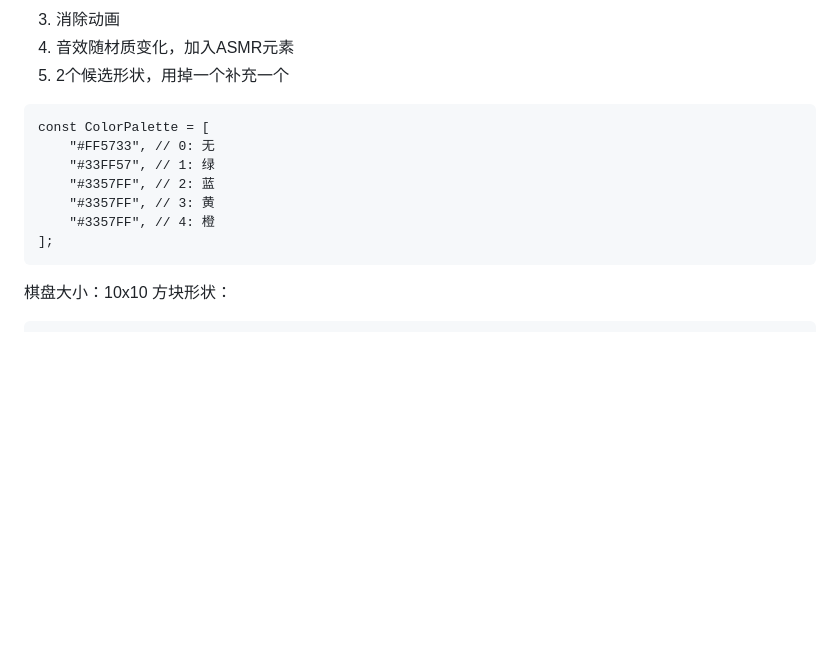
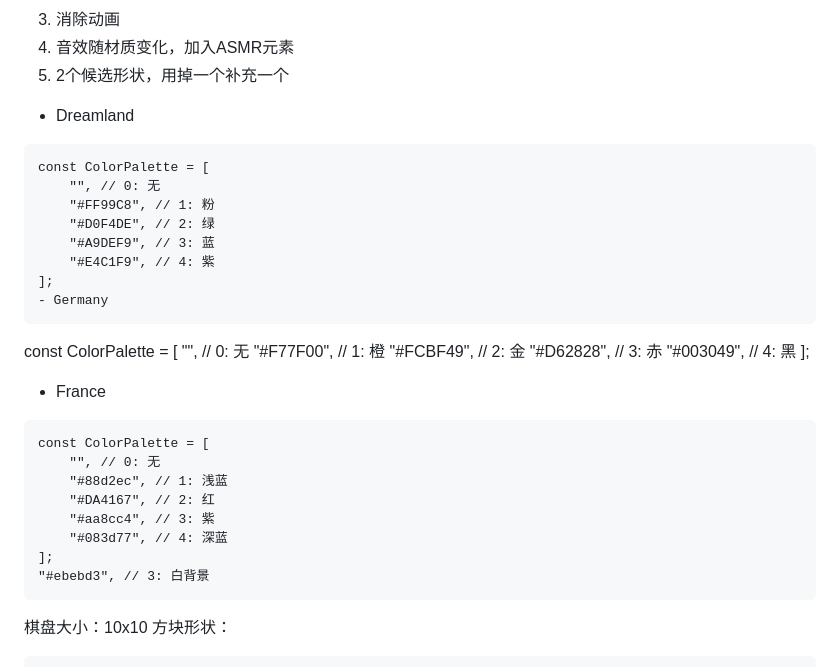
Before and after one commit to reRobut/1010, a Markdown page: readme.md, the part around the change. GitHub-like rendering; blank space fills up the shorter version.

````diff
--- a/readme.md
+++ b/readme.md
@@ -5,14 +5,36 @@
 3. 消除动画
 4. 音效随材质变化，加入ASMR元素
 5. 2个候选形状，用掉一个补充一个
+
+- Dreamland
 ```
 const ColorPalette = [
-    "#FF5733", // 0: 无
-    "#33FF57", // 1: 绿
-    "#3357FF", // 2: 蓝
-    "#3357FF", // 3: 黄
-    "#3357FF", // 4: 橙
+    "", // 0: 无
+    "#FF99C8", // 1: 粉
+    "#D0F4DE", // 2: 绿
+    "#A9DEF9", // 3: 蓝
+    "#E4C1F9", // 4: 紫
 ];
+- Germany
+```
+const ColorPalette = [
+    "", // 0: 无
+    "#F77F00", // 1: 橙
+    "#FCBF49", // 2: 金
+    "#D62828", // 3: 赤
+    "#003049", // 4: 黑
+];
+
+- France
+```
+const ColorPalette = [
+    "", // 0: 无
+    "#88d2ec", // 1: 浅蓝
+    "#DA4167", // 2: 红
+    "#aa8cc4", // 3: 紫
+    "#083d77", // 4: 深蓝
+];
+"#ebebd3", // 3: 白背景
 ```
 棋盘大小：10x10
 方块形状：
````
